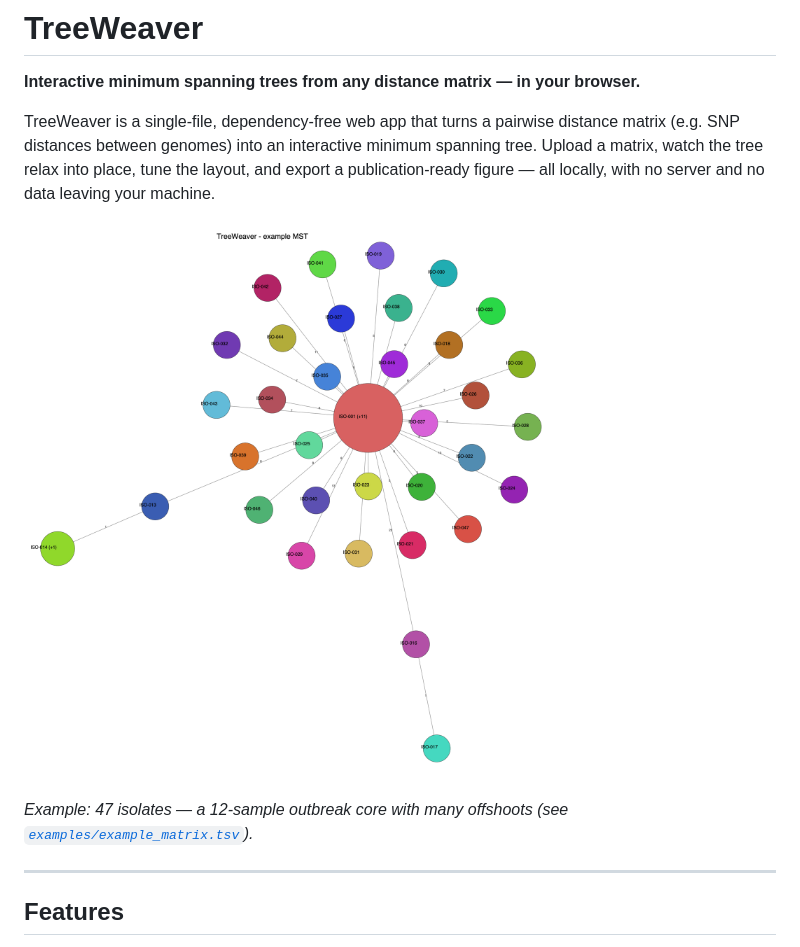
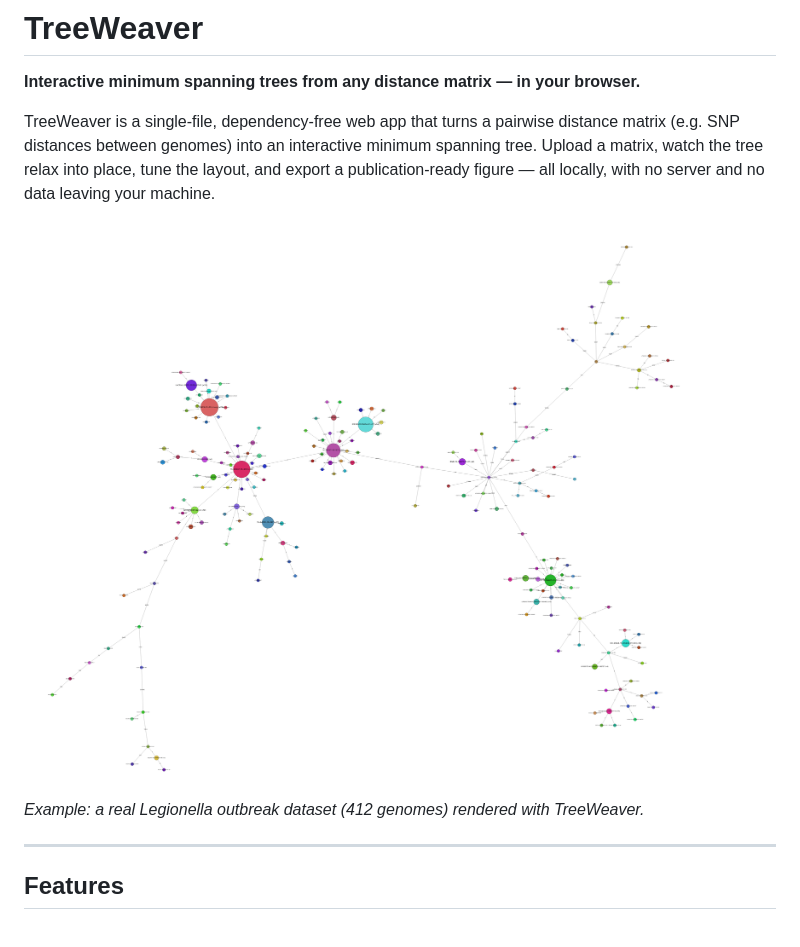
Before and after one commit to 12nucleus/TreeWeaver, a Markdown page: README.md, the part around one of its changes. Rendered like a GitHub page; pictures changed too: docs/MST_example.png.

Commit message:
Use real-dataset MST_example.png; document tie-breaking and collapse transitivity

```diff
--- a/README.md
+++ b/README.md
@@ -9,8 +9,7 @@ publication-ready figure — all locally, with no server and no data leaving you
 
 ![TreeWeaver example MST](docs/MST_example.png)
 
-*Example: 47 isolates — a 12-sample outbreak core with many offshoots
-(see [`examples/example_matrix.tsv`](examples/example_matrix.tsv)).*
+*Example: a real Legionella outbreak dataset (412 genomes) rendered with TreeWeaver.*
 
 ---
 
```
Also changed, not shown: other parts of README.md (+29 -0 lines).
